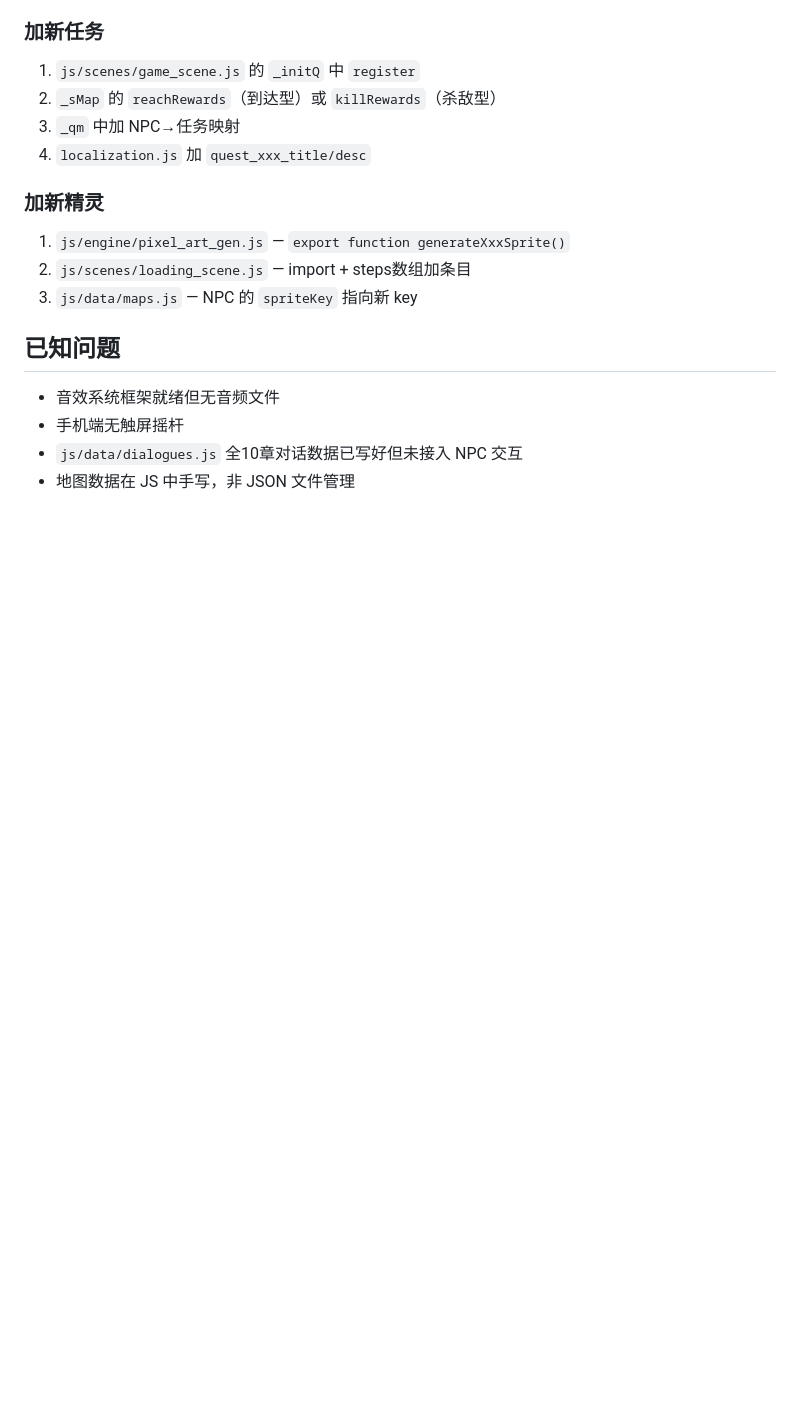
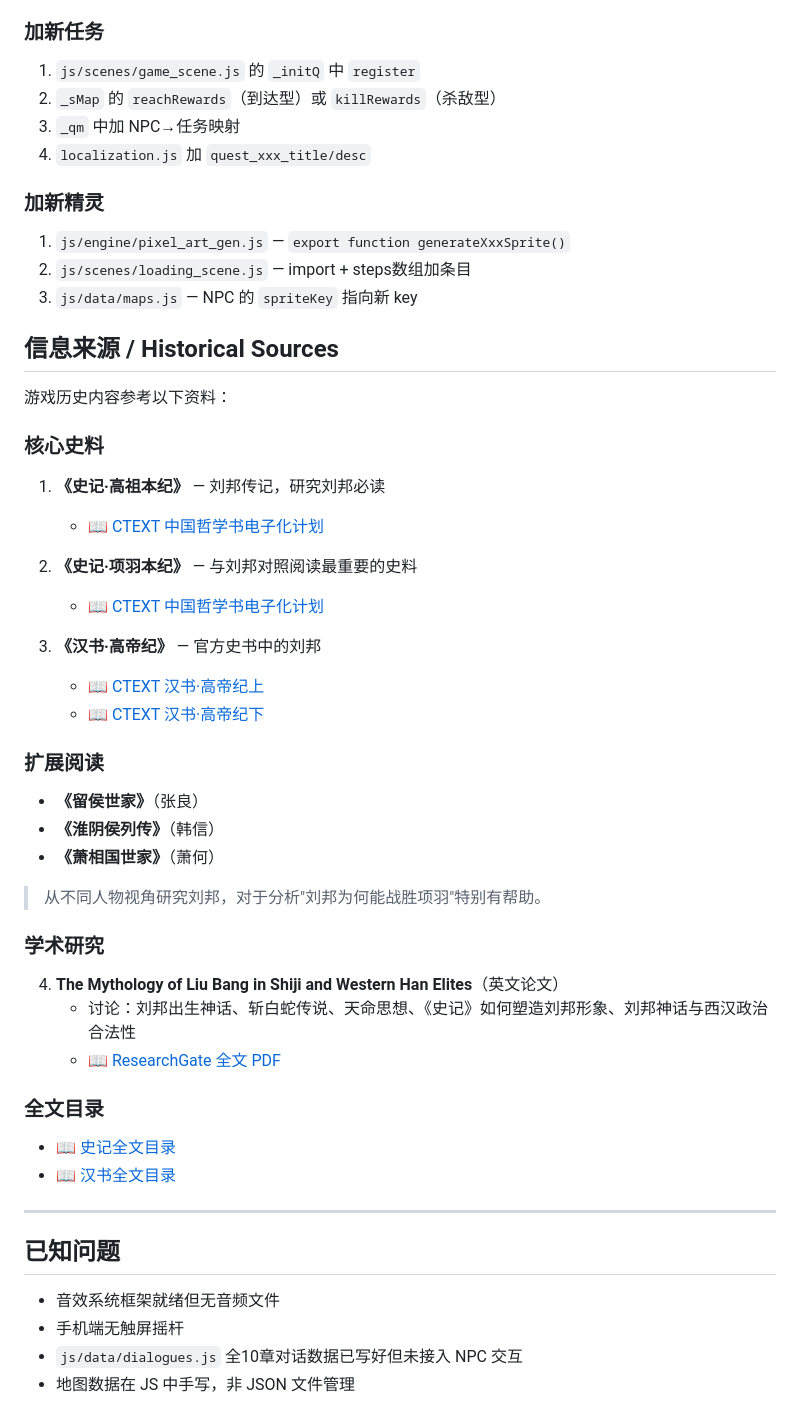
Before and after one commit to cao2525628257-arch/liubang-life-rpg, a Markdown page: README.md, the part around the change. Rendered like a GitHub page; blank space fills up the shorter version.

Commit message:
docs: 添加信息来源章节（史记、汉书、英文学术论文等）

```diff
--- a/README.md
+++ b/README.md
@@ -269,6 +269,43 @@ update(dt):
 2. `js/scenes/loading_scene.js` — import + steps数组加条目
 3. `js/data/maps.js` — NPC 的 `spriteKey` 指向新 key
 
+## 信息来源 / Historical Sources
+
+游戏历史内容参考以下资料：
+
+### 核心史料
+
+1. **《史记·高祖本纪》** — 刘邦传记，研究刘邦必读
+   - 📖 [CTEXT 中国哲学书电子化计划](https://ctext.org/shiji/gao-zu-ben-ji/zh)
+
+2. **《史记·项羽本纪》** — 与刘邦对照阅读最重要的史料
+   - 📖 [CTEXT 中国哲学书电子化计划](https://ctext.org/shiji/xiang-yu-ben-ji/zh)
+
+3. **《汉书·高帝纪》** — 官方史书中的刘邦
+   - 📖 [CTEXT 汉书·高帝纪上](https://ctext.org/han-shu/gao-di-ji-shang/zh)
+   - 📖 [CTEXT 汉书·高帝纪下](https://ctext.org/han-shu/gao-di-ji-xia/zh)
+
+### 扩展阅读
+
+- **《留侯世家》**（张良）
+- **《淮阴侯列传》**（韩信）
+- **《萧相国世家》**（萧何）
+
+> 从不同人物视角研究刘邦，对于分析"刘邦为何能战胜项羽"特别有帮助。
+
+### 学术研究
+
+4. **The Mythology of Liu Bang in Shiji and Western Han Elites**（英文论文）
+   - 讨论：刘邦出生神话、斩白蛇传说、天命思想、《史记》如何塑造刘邦形象、刘邦神话与西汉政治合法性
+   - 📖 [ResearchGate 全文 PDF](https://www.researchgate.net/publication/related)
+
+### 全文目录
+
+- 📖 [史记全文目录](https://ctext.org/shiji/zh)
+- 📖 [汉书全文目录](https://ctext.org/han-shu/zh)
+
+---
+
 ## 已知问题
 
 - 音效系统框架就绪但无音频文件
```
